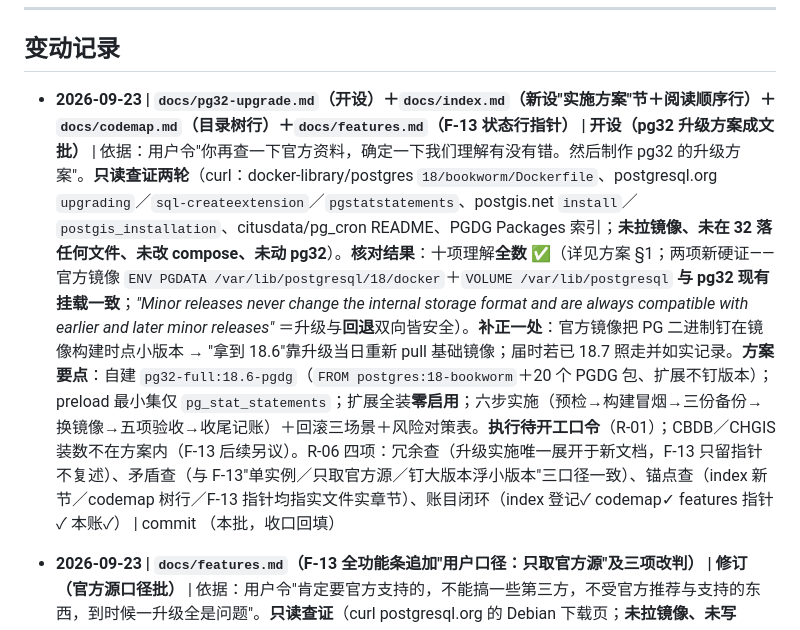
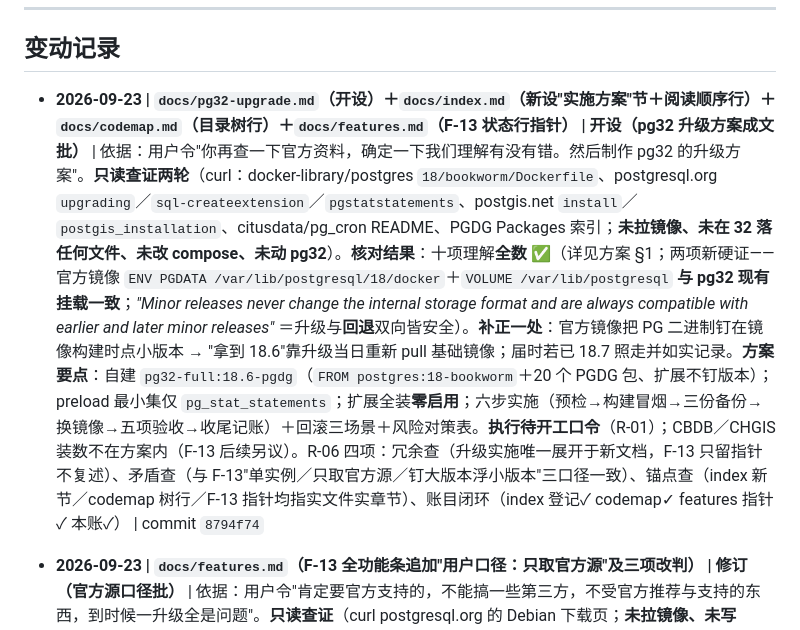
Before and after one commit to xjtongde/xiangrugu, a Markdown page: docs/log.md, the part around the change. Drawn GitHub-style.

Commit message:
docs(log): pg32升级方案成文批收口——指针回填 8794f74

```diff
--- a/docs/log.md
+++ b/docs/log.md
@@ -8,7 +8,7 @@
 
 ## 变动记录
 
-- **2026-09-23 | `docs/pg32-upgrade.md`（开设）＋`docs/index.md`（新设"实施方案"节＋阅读顺序行）＋`docs/codemap.md`（目录树行）＋`docs/features.md`（F-13 状态行指针） | 开设（pg32 升级方案成文批）** | 依据：用户令"你再查一下官方资料，确定一下我们理解有没有错。然后制作 pg32 的升级方案"。**只读查证两轮**（curl：docker-library/postgres `18/bookworm/Dockerfile`、postgresql.org `upgrading`／`sql-createextension`／`pgstatstatements`、postgis.net `install`／`postgis_installation`、citusdata/pg_cron README、PGDG Packages 索引；**未拉镜像、未在 32 落任何文件、未改 compose、未动 pg32**）。**核对结果**：十项理解**全数 ✅**（详见方案 §1；两项新硬证——官方镜像 `ENV PGDATA /var/lib/postgresql/18/docker`＋`VOLUME /var/lib/postgresql` **与 pg32 现有挂载一致**；*"Minor releases never change the internal storage format and are always compatible with earlier and later minor releases"* ＝升级与**回退**双向皆安全）。**补正一处**：官方镜像把 PG 二进制钉在镜像构建时点小版本 → "拿到 18.6"靠升级当日重新 pull 基础镜像；届时若已 18.7 照走并如实记录。**方案要点**：自建 `pg32-full:18.6-pgdg`（`FROM postgres:18-bookworm`＋20 个 PGDG 包、扩展不钉版本）；preload 最小集仅 `pg_stat_statements`；扩展全装**零启用**；六步实施（预检→构建冒烟→三份备份→换镜像→五项验收→收尾记账）＋回滚三场景＋风险对策表。**执行待开工口令**（R-01）；CBDB／CHGIS 装数不在方案内（F-13 后续另议）。R-06 四项：冗余查（升级实施唯一展开于新文档，F-13 只留指针不复述）、矛盾查（与 F-13"单实例／只取官方源／钉大版本浮小版本"三口径一致）、锚点查（index 新节／codemap 树行／F-13 指针均指实文件实章节）、账目闭环（index 登记✓ codemap✓ features 指针✓ 本账✓） | commit （本批，收口回填）
+- **2026-09-23 | `docs/pg32-upgrade.md`（开设）＋`docs/index.md`（新设"实施方案"节＋阅读顺序行）＋`docs/codemap.md`（目录树行）＋`docs/features.md`（F-13 状态行指针） | 开设（pg32 升级方案成文批）** | 依据：用户令"你再查一下官方资料，确定一下我们理解有没有错。然后制作 pg32 的升级方案"。**只读查证两轮**（curl：docker-library/postgres `18/bookworm/Dockerfile`、postgresql.org `upgrading`／`sql-createextension`／`pgstatstatements`、postgis.net `install`／`postgis_installation`、citusdata/pg_cron README、PGDG Packages 索引；**未拉镜像、未在 32 落任何文件、未改 compose、未动 pg32**）。**核对结果**：十项理解**全数 ✅**（详见方案 §1；两项新硬证——官方镜像 `ENV PGDATA /var/lib/postgresql/18/docker`＋`VOLUME /var/lib/postgresql` **与 pg32 现有挂载一致**；*"Minor releases never change the internal storage format and are always compatible with earlier and later minor releases"* ＝升级与**回退**双向皆安全）。**补正一处**：官方镜像把 PG 二进制钉在镜像构建时点小版本 → "拿到 18.6"靠升级当日重新 pull 基础镜像；届时若已 18.7 照走并如实记录。**方案要点**：自建 `pg32-full:18.6-pgdg`（`FROM postgres:18-bookworm`＋20 个 PGDG 包、扩展不钉版本）；preload 最小集仅 `pg_stat_statements`；扩展全装**零启用**；六步实施（预检→构建冒烟→三份备份→换镜像→五项验收→收尾记账）＋回滚三场景＋风险对策表。**执行待开工口令**（R-01）；CBDB／CHGIS 装数不在方案内（F-13 后续另议）。R-06 四项：冗余查（升级实施唯一展开于新文档，F-13 只留指针不复述）、矛盾查（与 F-13"单实例／只取官方源／钉大版本浮小版本"三口径一致）、锚点查（index 新节／codemap 树行／F-13 指针均指实文件实章节）、账目闭环（index 登记✓ codemap✓ features 指针✓ 本账✓） | commit `8794f74`
 
 - **2026-09-23 | `docs/features.md`（F-13 全功能条追加"用户口径：只取官方源"及三项改判） | 修订（官方源口径批）** | 依据：用户令"肯定要官方支持的，不能搞一些第三方，不受官方推荐与支持的东西，到时候一升级全是问题"。**只读查证**（curl postgresql.org 的 Debian 下载页；**未拉镜像、未写 Dockerfile、未改 compose**）。**入账要点**：① **依赖来源只取官方源**——上列 20 项已全数出自 PGDG，官方页原话"This repository will integrate with your normal systems and patch management"为用户之虑的官方背书；② **三项改判**：(a) 镜像走**自建 Dockerfile**（Docker 官方 `postgres:18-bookworm` ＋ 仅 PGDG 包），而非 `postgis/postgis`（PostGIS 项目自建镜像，成分同源但非 Docker 官方库）；(b) 版本策略＝**钉 PG 大版本、扩展随 PGDG 浮动**（钉死小版本会因官方源清旧版而致日后构建失败）；(c) 升级动作＝重建镜像后逐库 `ALTER EXTENSION … UPDATE`，`shared_preload_libraries` 保持最小（预加载库缺失将致 PG 起不来）；③ 源内无者一律不装，用替代路线。**纪律位说明**：本条具项目级纪律性质，但 `rules.md` 载明 R-07 起待项目定型后由用户口令开设，故**只入 F-13、未擅开 R-07**（AGENTS §3 冲突报告不猜测）。R-06 四项：冗余查（并入 F-13 全功能条，不另开条目）、矛盾查（本批修正前批"落地方式"中"钉版本"表述——原文泛指钉版本，现明确为钉大版本、扩展浮动）、锚点查（官方页引文与 curl 回文一致）、账目闭环（features✓ 本账✓；rules.md 未动已说明理由） | commit `835f2b9`
 
```
